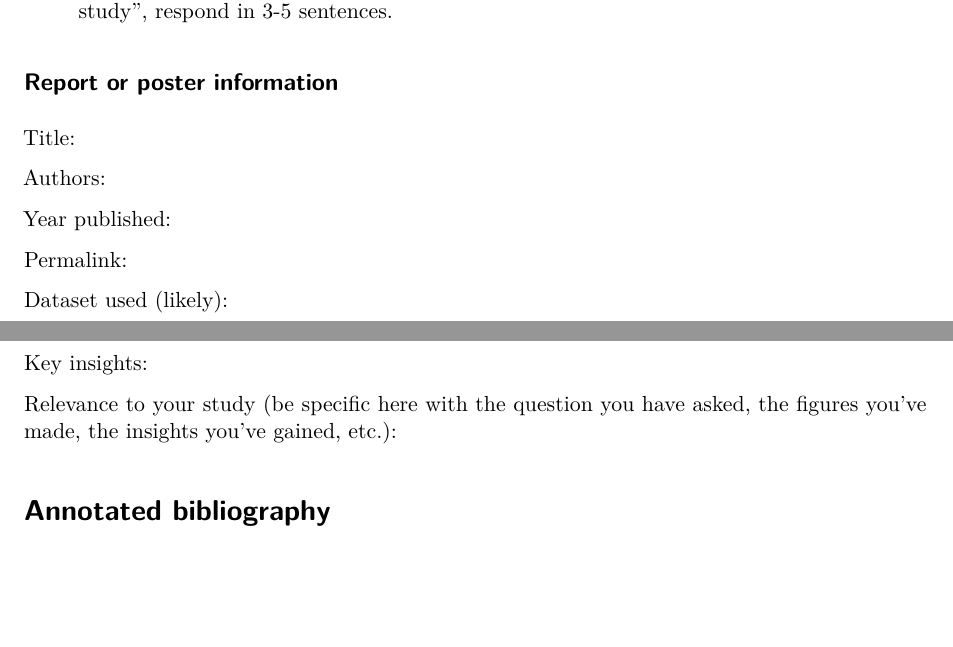
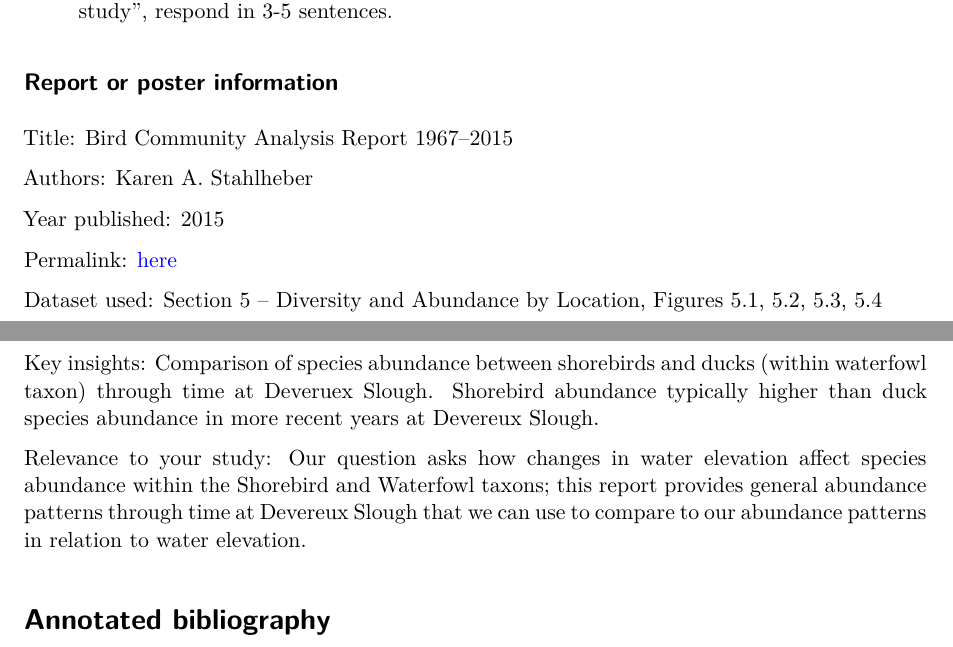
Before and after one commit to EthanCastelazo/LIterature-disection-template, a Quarto document (documents/template.qmd): two parts of pages 2 and 3 of 6, joined at a grey line, cut so that both start at the same text, the shorter picture padded with empty space. Rendered offline with R 4.5, knitr and Pandoc in place of Quarto, then LaTeX, with nearby package versions.

Commit message:
Adding report info

```diff
--- a/documents/template.qmd
+++ b/documents/template.qmd
@@ -60,19 +60,19 @@ As a group:
 
 ## Report or poster information
 
-Title:
+Title: Bird Community Analysis Report 1967–2015
 
-Authors:
+Authors: Karen A. Stahlheber
 
-Year published:
+Year published: 2015
 
-Permalink:
+Permalink: [here](https://escholarship.org/uc/item/1sg3v19d)
 
-Dataset used (likely):
+Dataset used: Section 5 – Diversity and Abundance by Location, Figures 5.1, 5.2, 5.3, 5.4
 
-Key insights:
+Key insights: Comparison of species abundance between shorebirds and ducks (within waterfowl taxon) through time at Deveruex Slough. Shorebird abundance typically higher than duck species abundance in more recent years at Devereux Slough.
 
-Relevance to your study (be specific here with the question you have asked, the figures you've made, the insights you've gained, etc.):
+Relevance to your study: Our question asks how changes in water elevation affect species abundance within the Shorebird and Waterfowl taxons; this report provides general abundance patterns through time at Devereux Slough that we can use to compare to our abundance patterns in relation to water elevation.
 
 # Annotated bibliography
 
```
